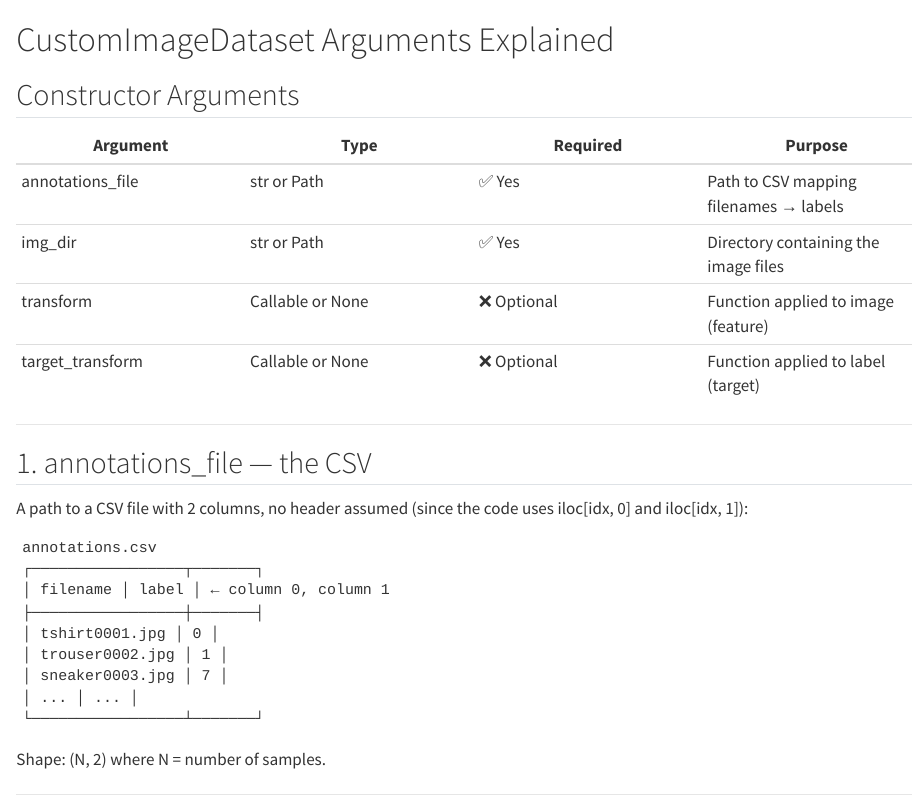
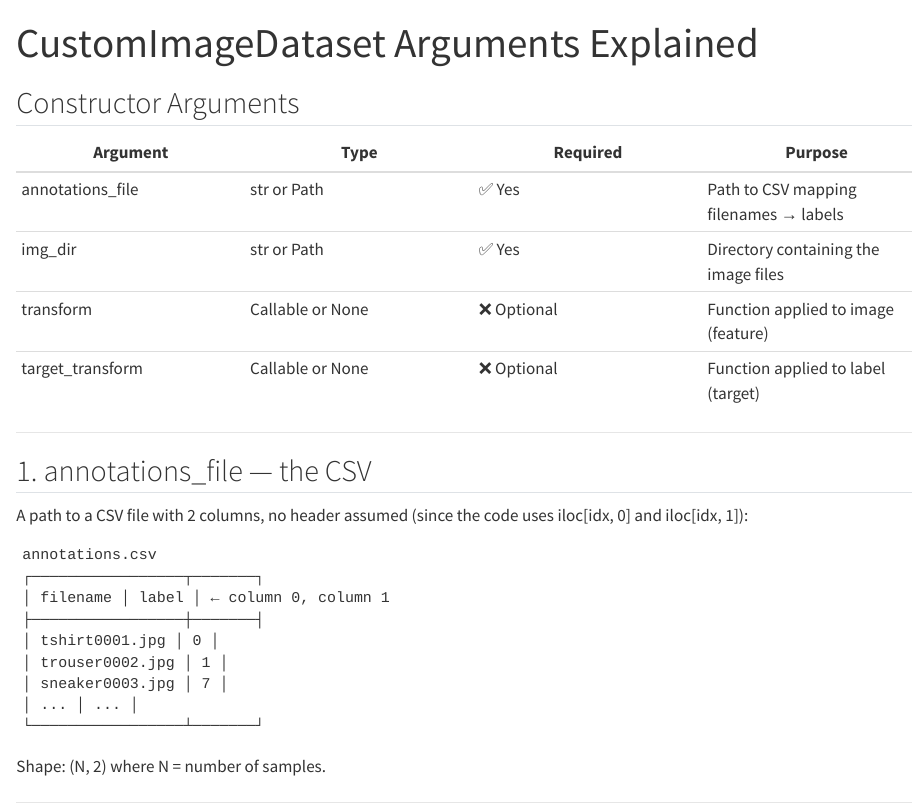
Before and after one commit to Lightbridge-KS/py-dl, a Quarto document (contents/pytorch/custom_image_dataset_arguments.qmd): the page in a window 1100 px wide, from its top. Rendered offline with R 4.5, knitr and Pandoc in place of Quarto, with nearby package versions.

Commit message:
docs(book): move custom dataset title to front matter

```diff
--- a/contents/pytorch/custom_image_dataset_arguments.qmd
+++ b/contents/pytorch/custom_image_dataset_arguments.qmd
@@ -1,4 +1,6 @@
-# CustomImageDataset Arguments Explained
+---
+title: "CustomImageDataset Arguments Explained"
+---
 
 ## Constructor Arguments
 
```
